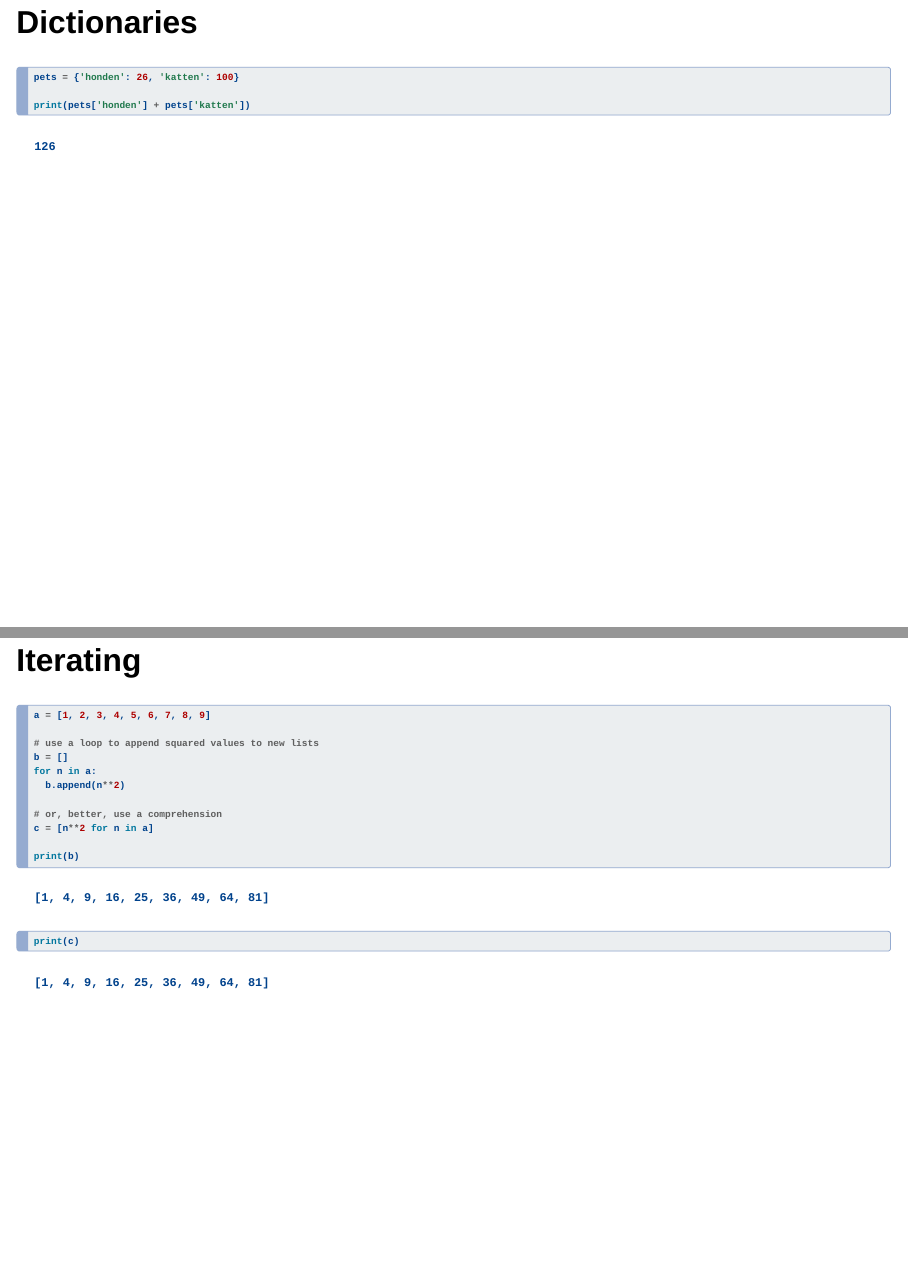
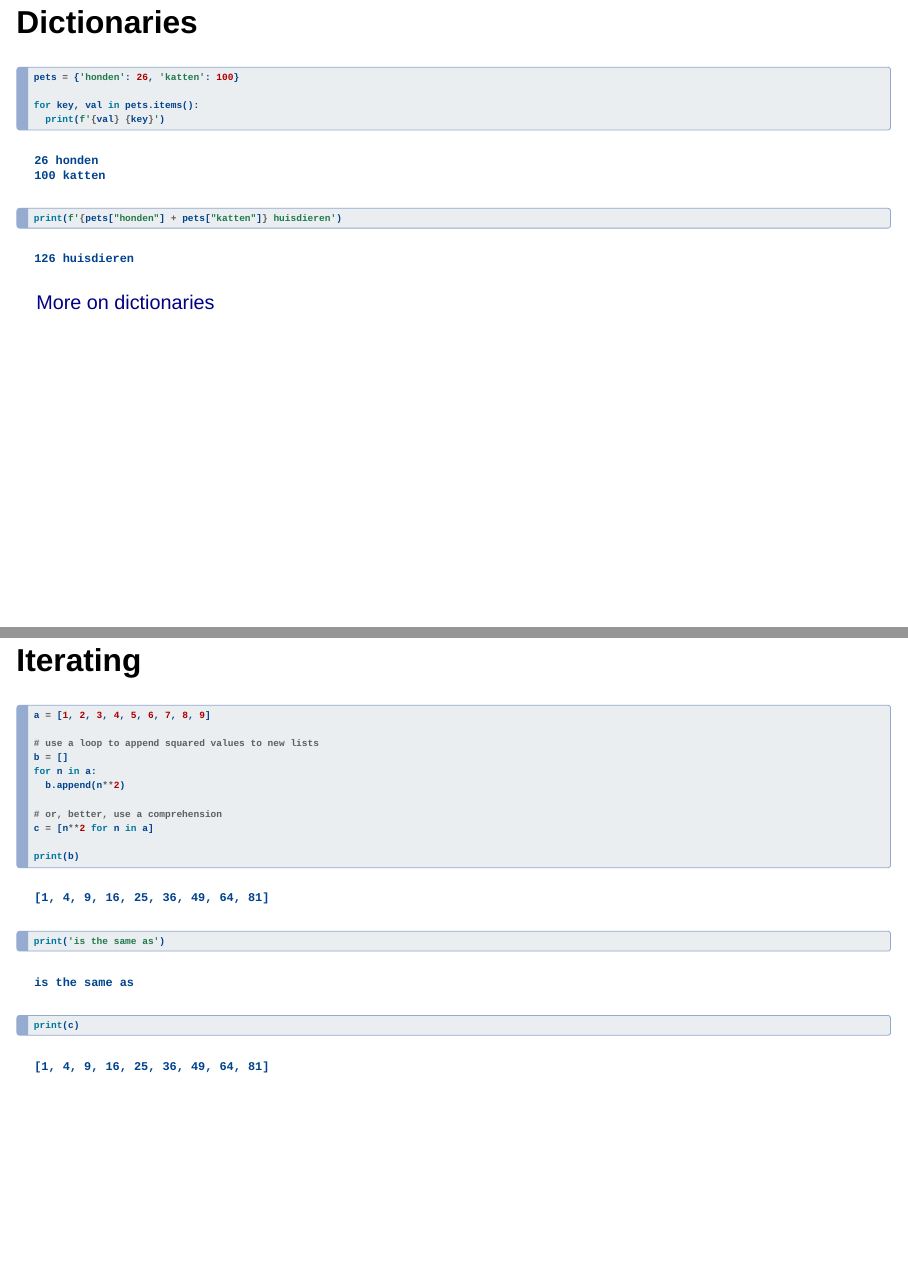
Before and after one commit to kulpojke/geog441, a Quarto document (python_geospatial_basics.qmd): pages 9 and 10 of 17, joined at a grey line. Rendered offline with R 4.5, knitr and Pandoc in place of Quarto, with nearby package versions; drawn as Slidy slides in place of the format the file asks for.

Commit message:
slide work

````diff
--- a/python_geospatial_basics.qmd
+++ b/python_geospatial_basics.qmd
@@ -89,8 +89,13 @@ print(a_str[-9:])
 ```{python}
 pets = {'honden': 26, 'katten': 100}
 
-print(pets['honden'] + pets['katten'])
+for key, val in pets.items():
+  print(f'{val} {key}')
+
+print(f'{pets["honden"] + pets["katten"]} huisdieren')
 ```
+
+[More on dictionaries](https://www.w3schools.com/python/python_dictionaries.asp)
 
 ## Iterating
 
@@ -106,6 +111,7 @@ for n in a:
 c = [n**2 for n in a]
 
 print(b)
+print('is the same as')
 print(c)
 
 ```
````
Also changed, not shown: docs/search.json, python_geospatial_basics.qmd (4 more changed lines), 2 other files.
